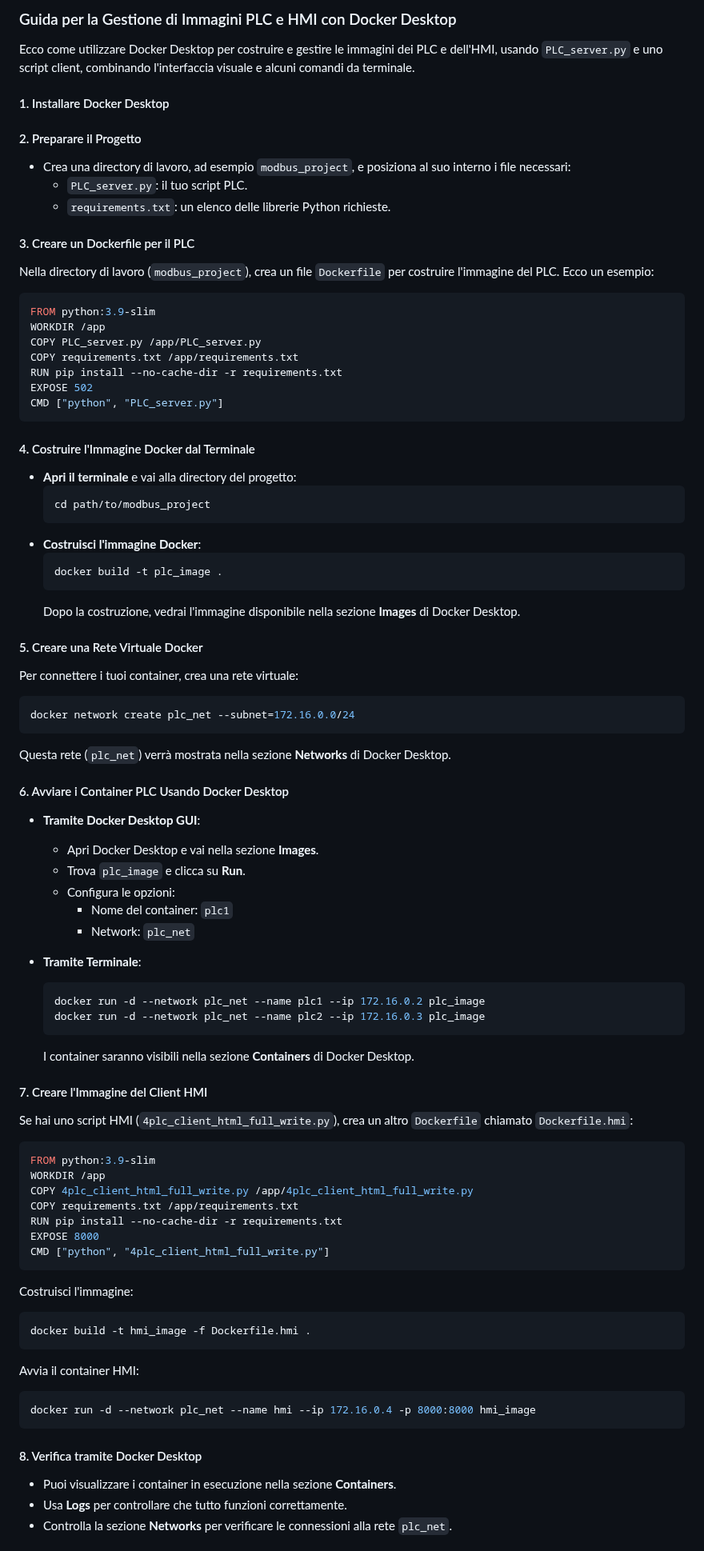
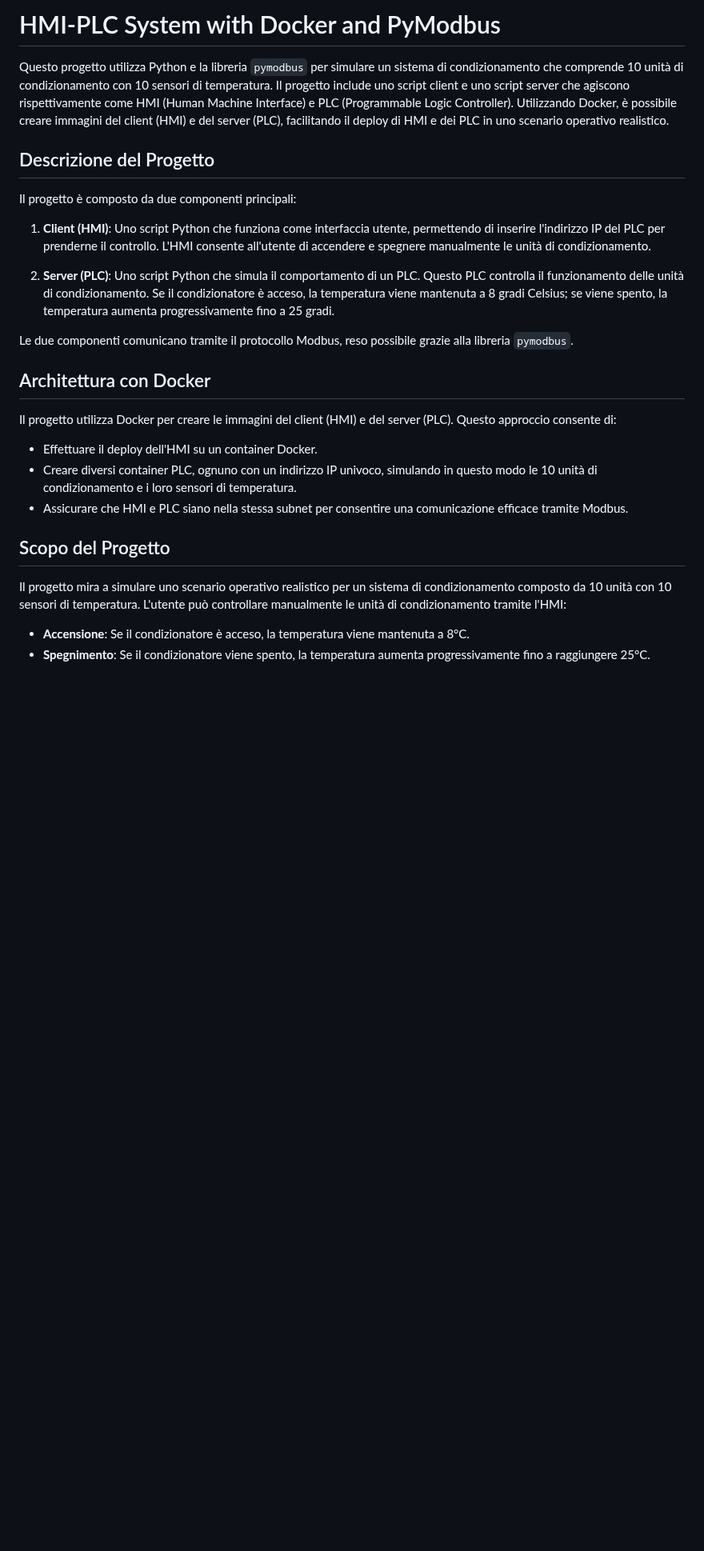
Before and after one commit to AKurtz87/MODBUS_PLC_Python_SCADA_Simulator, a Markdown page: Docker_PLCs/README.md, the part around one of its changes. Shown at 80% size. Rendered like a GitHub page; blank space fills up the shorter version.

````diff
--- a/Docker_PLCs/README.md
+++ b/Docker_PLCs/README.md
@@ -1,83 +1,29 @@
-### Guida per la Gestione di Immagini PLC e HMI con Docker Desktop
-Ecco come utilizzare Docker Desktop per costruire e gestire le immagini dei PLC e dell'HMI, usando `PLC_server.py` e uno script client, combinando l'interfaccia visuale e alcuni comandi da terminale.
+# HMI-PLC System with Docker and PyModbus
 
-#### 1. Installare Docker Desktop
+Questo progetto utilizza Python e la libreria `pymodbus` per simulare un sistema di condizionamento che comprende 10 unità di condizionamento con 10 sensori di temperatura. Il progetto include uno script client e uno script server che agiscono rispettivamente come HMI (Human Machine Interface) e PLC (Programmable Logic Controller). Utilizzando Docker, è possibile creare immagini del client (HMI) e del server (PLC), facilitando il deploy di HMI e dei PLC in uno scenario operativo realistico.
 
-#### 2. Preparare il Progetto
-- Crea una directory di lavoro, ad esempio `modbus_project`, e posiziona al suo interno i file necessari:
-  - `PLC_server.py`: il tuo script PLC.
-  - `requirements.txt`: un elenco delle librerie Python richieste.
+## Descrizione del Progetto
 
-#### 3. Creare un Dockerfile per il PLC
-Nella directory di lavoro (`modbus_project`), crea un file `Dockerfile` per costruire l'immagine del PLC. Ecco un esempio:
+Il progetto è composto da due componenti principali:
 
-```Dockerfile
-FROM python:3.9-slim
-WORKDIR /app
-COPY PLC_server.py /app/PLC_server.py
-COPY requirements.txt /app/requirements.txt
-RUN pip install --no-cache-dir -r requirements.txt
-EXPOSE 502
-CMD ["python", "PLC_server.py"]
-```
+1. **Client (HMI)**: Uno script Python che funziona come interfaccia utente, permettendo di inserire l'indirizzo IP del PLC per prenderne il controllo. L'HMI consente all'utente di accendere e spegnere manualmente le unità di condizionamento.
 
-#### 4. Costruire l'Immagine Docker dal Terminale
-- **Apri il terminale** e vai alla directory del progetto:
-  ```sh
-  cd path/to/modbus_project
-  ```
-- **Costruisci l'immagine Docker**:
-  ```sh
-  docker build -t plc_image .
-  ```
-  Dopo la costruzione, vedrai l'immagine disponibile nella sezione **Images** di Docker Desktop.
+2. **Server (PLC)**: Uno script Python che simula il comportamento di un PLC. Questo PLC controlla il funzionamento delle unità di condizionamento. Se il condizionatore è acceso, la temperatura viene mantenuta a 8 gradi Celsius; se viene spento, la temperatura aumenta progressivamente fino a 25 gradi.
 
-#### 5. Creare una Rete Virtuale Docker
-Per connettere i tuoi container, crea una rete virtuale:
-```sh
-docker network create plc_net --subnet=172.16.0.0/24
-```
-Questa rete (`plc_net`) verrà mostrata nella sezione **Networks** di Docker Desktop.
+Le due componenti comunicano tramite il protocollo Modbus, reso possibile grazie alla libreria `pymodbus`.
 
-#### 6. Avviare i Container PLC Usando Docker Desktop
-- **Tramite Docker Desktop GUI**:
-  - Apri Docker Desktop e vai nella sezione **Images**.
-  - Trova `plc_image` e clicca su **Run**.
-  - Configura le opzioni:
-    - Nome del container: `plc1`
-    - Network: `plc_net`
+## Architettura con Docker
 
-- **Tramite Terminale**:
-  ```sh
-  docker run -d --network plc_net --name plc1 --ip 172.16.0.2 plc_image
-  docker run -d --network plc_net --name plc2 --ip 172.16.0.3 plc_image
-  ```
-  I container saranno visibili nella sezione **Containers** di Docker Desktop.
+Il progetto utilizza Docker per creare le immagini del client (HMI) e del server (PLC). Questo approccio consente di:
 
-#### 7. Creare l'Immagine del Client HMI
-Se hai uno script HMI (`4plc_client_html_full_write.py`), crea un altro `Dockerfile` chiamato `Dockerfile.hmi`:
+- Effettuare il deploy dell'HMI su un container Docker.
+- Creare diversi container PLC, ognuno con un indirizzo IP univoco, simulando in questo modo le 10 unità di condizionamento e i loro sensori di temperatura.
+- Assicurare che HMI e PLC siano nella stessa subnet per consentire una comunicazione efficace tramite Modbus.
 
-```Dockerfile
-FROM python:3.9-slim
-WORKDIR /app
-COPY 4plc_client_html_full_write.py /app/4plc_client_html_full_write.py
-COPY requirements.txt /app/requirements.txt
-RUN pip install --no-cache-dir -r requirements.txt
-EXPOSE 8000
-CMD ["python", "4plc_client_html_full_write.py"]
-```
+## Scopo del Progetto
 
-Costruisci l'immagine:
-```sh
-docker build -t hmi_image -f Dockerfile.hmi .
-```
-Avvia il container HMI:
-```sh
-docker run -d --network plc_net --name hmi --ip 172.16.0.4 -p 8000:8000 hmi_image
-```
+Il progetto mira a simulare uno scenario operativo realistico per un sistema di condizionamento composto da 10 unità con 10 sensori di temperatura. L'utente può controllare manualmente le unità di condizionamento tramite l'HMI:
 
-#### 8. Verifica tramite Docker Desktop
-- Puoi visualizzare i container in esecuzione nella sezione **Containers**.
-- Usa **Logs** per controllare che tutto funzioni correttamente.
-- Controlla la sezione **Networks** per verificare le connessioni alla rete `plc_net`.
+- **Accensione**: Se il condizionatore è acceso, la temperatura viene mantenuta a 8°C.
+- **Spegnimento**: Se il condizionatore viene spento, la temperatura aumenta progressivamente fino a raggiungere 25°C.
 
````
Also changed, not shown: other parts of Docker_PLCs/README.md (+51 -76 lines).
